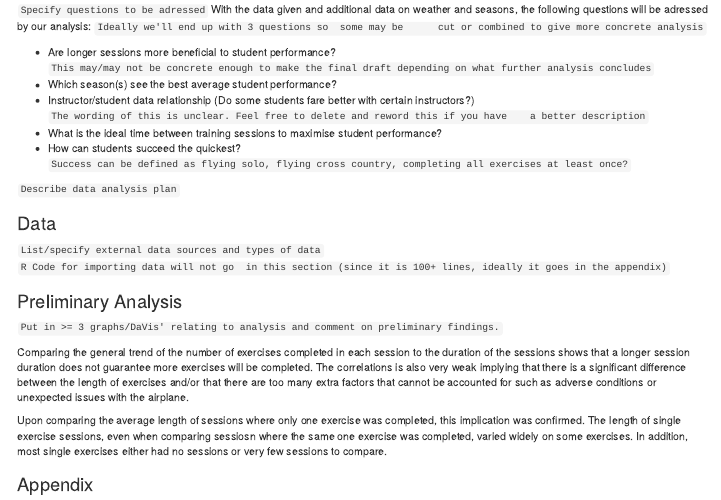
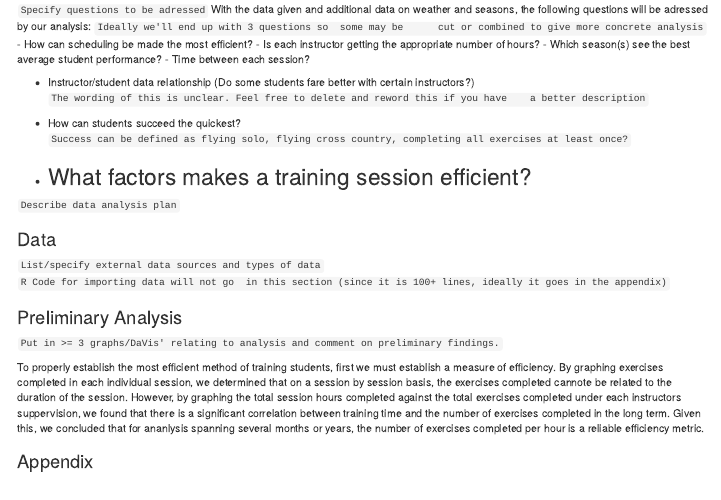
Before and after one commit to Mtnfx/DataScience, an R Markdown document (ProjectProposal.Rmd): the page in a window 1100 px wide, from 110 px down. Rendered offline with R 4.5, knitr and Pandoc, with nearby package versions.

Commit message:
Update ProjectProposal.Rmd

```diff
--- a/ProjectProposal.Rmd
+++ b/ProjectProposal.Rmd
@@ -4,12 +4,17 @@
 ### Analysis Plan
 `Specify questions to be adressed`
 With the data given and additional data on weather and seasons, the following questions will be adressed by our analysis: `Ideally we'll end up with 3 questions so  some may be      cut or combined to give more concrete analysis`
+  - How can scheduling be made the most efficient?
+    - Is each instructor getting the appropriate number of hours?
+    - Which season(s) see the best average student performance?
+    - Time between each session?
 
-  - Are longer sessions more beneficial to student performance? `This may/may not be concrete enough to make the final draft depending on what further analysis concludes`
-  - Which season(s) see the best average student performance?
   - Instructor/student data relationship (Do some students fare better with certain instructors?) `The wording of this is unclear. Feel free to delete and reword this if you have    a better description`
-  - What is the ideal time between training sessions to maximise student performance?
+
   - How can students succeed the quickest?  `Success can be defined as flying solo, flying cross country, completing all exercises at least once?`
+
+  - What factors makes a training session efficient?
+    -
 
 `Describe data analysis plan`
 
@@ -20,9 +25,8 @@ With the data given and additional data on weather and seasons, the following qu
 ### Preliminary Analysis
 `Put in >= 3 graphs/DaVis' relating to analysis and comment on preliminary findings.`
 
-Comparing the general trend of the number of exercises completed in each session to the duration of the sessions shows that a longer session duration does not guarantee more exercises will be completed. The correlations is also very weak implying that there is a significant difference between the length of exercises and/or that there are too many extra factors that cannot be accounted for such as adverse conditions or unexpected issues with the airplane.
-
-Upon comparing the average length of sessions where only one exercise was completed, this implication was confirmed. The length of single exercise sessions, even when comparing sessiosn where the same one exercise was completed, varied widely on some exercises. In addition, most single exercises either had no sessions or very few sessions to compare.
+To properly establish the  most efficient method of training students, first we must establish a measure of efficiency. By graphing exercises completed in each individual session, we determined that on a session by session basis, the exercises completed cannote be related to the duration of the session. However, by graphing the total session hours completed against the total exercises completed under each instructors suppervision, we found that there is a significant correlation between training time and the number of exercises completed in the long term.
+Given this, we concluded that for ananlysis spanning several months or years, the number of exercises completed per hour is a reliable efficiency metric.
 
 ### Appendix
 `R Code for cleaning and importing data goes here (I am rewriting my code to be more space efficient. If I can compress it enough, I might be able to move it into the data section`
```
